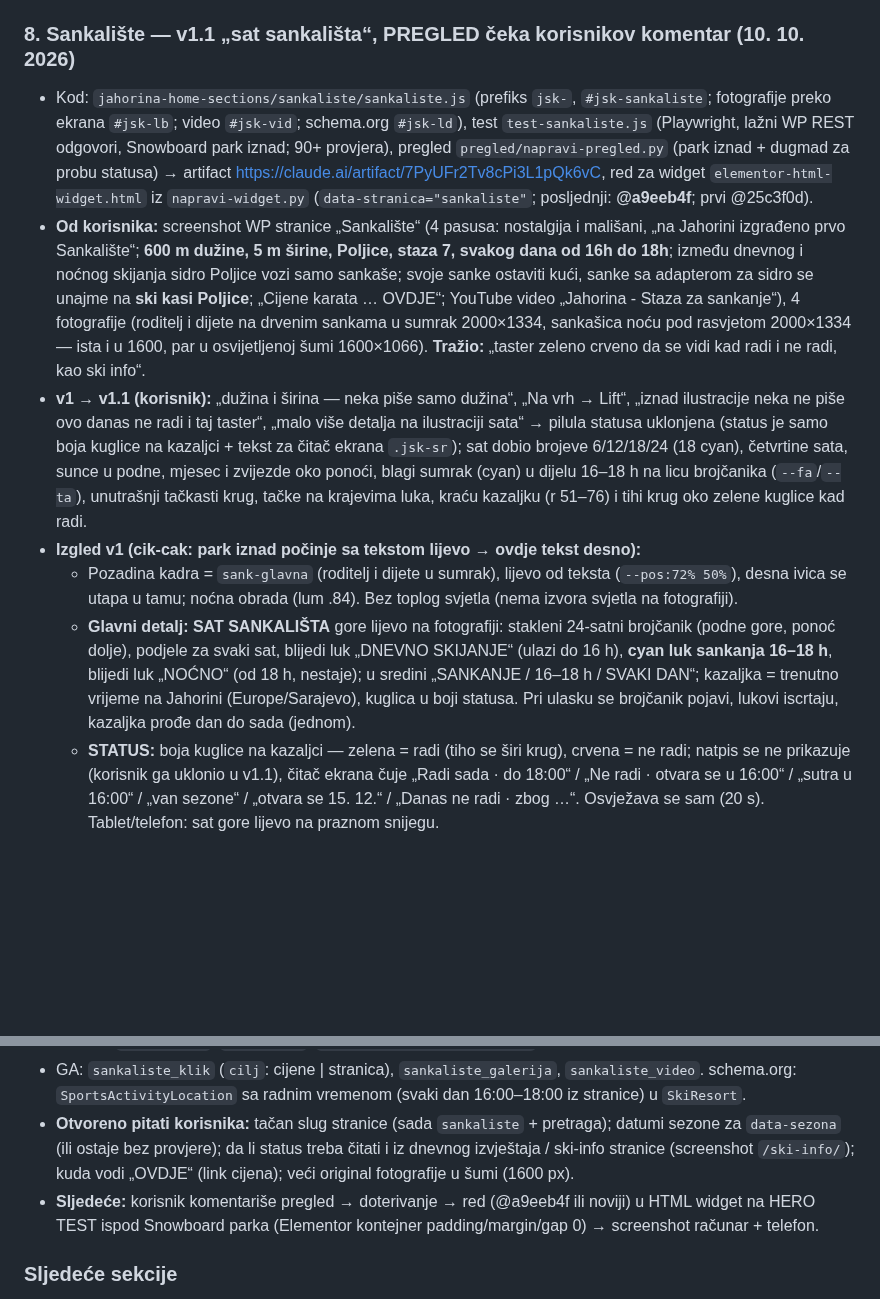
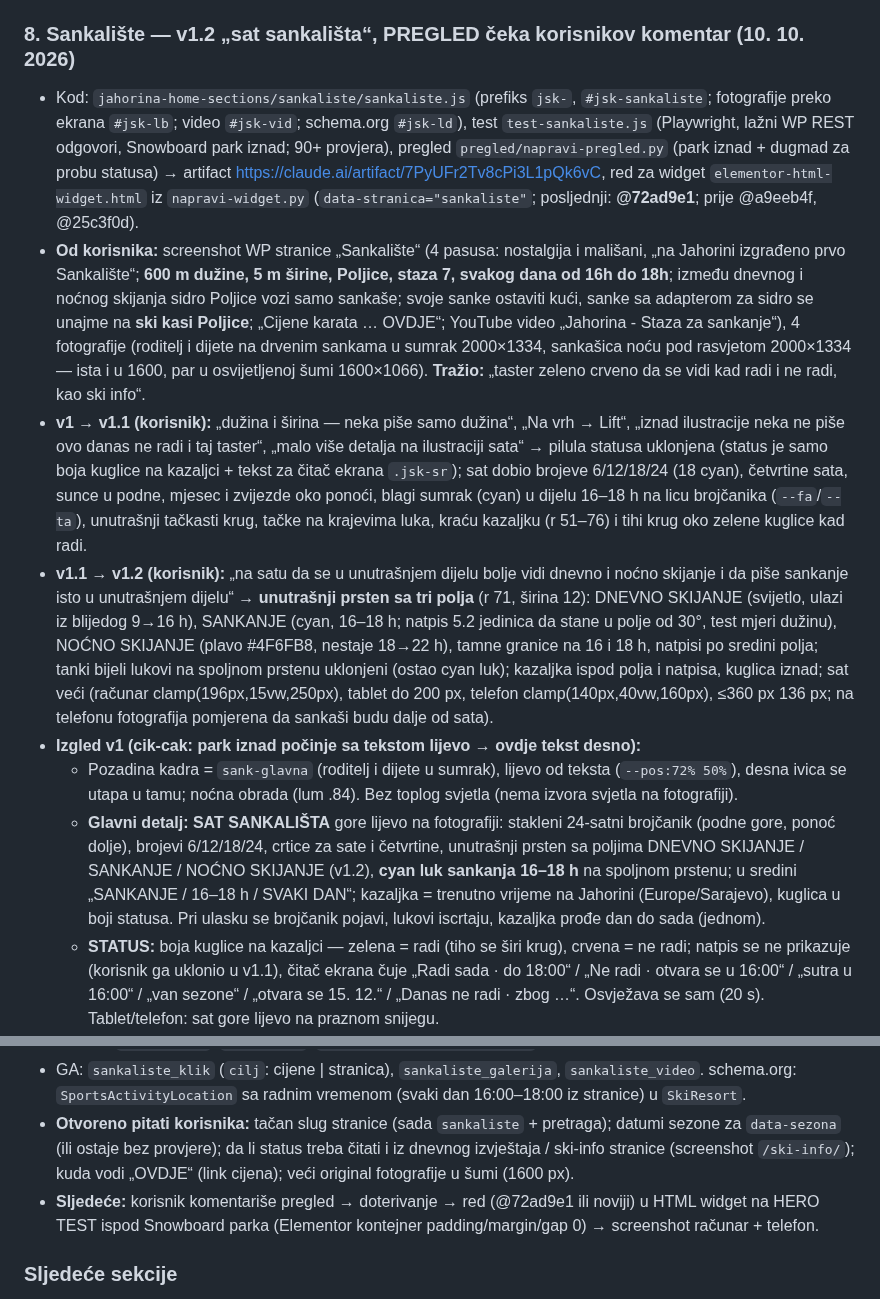
Before and after one commit to NjegosAnalyst/Webpage, a Markdown page: STANJE-PROJEKTA.md, 2 parts joined by grey strips. Drawn GitHub-style; blank space fills up the shorter version.

Commit message:
Sankalište v1.2: stanje projekta i tema (red @72ad9e1)
Co-Authored-By: Claude Opus 5.5 <noreply@anthropic.com>
Claude-Session: https://claude.ai/code/session_015B9KdpebH5zVSU2KhWGVJ6

```diff
--- a/STANJE-PROJEKTA.md
+++ b/STANJE-PROJEKTA.md
@@ -161,20 +161,21 @@ Pročitaj ovo prije rada. Komunikacija sa korisnikom: srpski, latinica, ijekavic
 - **Otvoreno pitati korisnika:** da li stranica ski bike-a ima dalje cijenu/rezervaciju (screenshot je odsječen ispod „Zašto odabrati“); tačni slugovi obje stranice (ski bike se sada nalazi pretragom „bike“); veća fotografija parka (sada 640 px, na širokim ekranima je meka), po mogućnosti pejzažna sa skokom/railom; tekst stranice parka je zastario (sezona 22/23, buduće vrijeme „postaće“) — predložiti osvježenje u WP-u (blok se sam ažurira); da li prave jednu zajedničku Elementor stranicu (onda oba `data-` na isti slug i dorada čitanja po naslovima).
 - **Sljedeće:** korisnik postavlja red (@a664ff3) u HTML widget na HERO TEST ispod Ski depoa (Elementor kontejner padding/margin/gap 0) → screenshot računar + telefon. Ako admin vidi narandžastu poruku (stranica nije pronađena), upisati tačan slug u `data-park` / `data-bike` (`PARK`/`BIKE` u `napravi-widget.py`). U GA4 po želji označiti `park_prebaci` za praćenje interakcije.
 
-### 8. Sankalište — v1.1 „sat sankališta“, PREGLED čeka korisnikov komentar (10. 10. 2026)
-- Kod: `jahorina-home-sections/sankaliste/sankaliste.js` (prefiks `jsk-`, `#jsk-sankaliste`; fotografije preko ekrana `#jsk-lb`; video `#jsk-vid`; schema.org `#jsk-ld`), test `test-sankaliste.js` (Playwright, lažni WP REST odgovori, Snowboard park iznad; 90+ provjera), pregled `pregled/napravi-pregled.py` (park iznad + dugmad za probu statusa) → artifact https://claude.ai/artifact/7PyUFr2Tv8cPi3L1pQk6vC, red za widget `elementor-html-widget.html` iz `napravi-widget.py` (`data-stranica="sankaliste"`; posljednji: **@a9eeb4f**; prvi @25c3f0d).
+### 8. Sankalište — v1.2 „sat sankališta“, PREGLED čeka korisnikov komentar (10. 10. 2026)
+- Kod: `jahorina-home-sections/sankaliste/sankaliste.js` (prefiks `jsk-`, `#jsk-sankaliste`; fotografije preko ekrana `#jsk-lb`; video `#jsk-vid`; schema.org `#jsk-ld`), test `test-sankaliste.js` (Playwright, lažni WP REST odgovori, Snowboard park iznad; 90+ provjera), pregled `pregled/napravi-pregled.py` (park iznad + dugmad za probu statusa) → artifact https://claude.ai/artifact/7PyUFr2Tv8cPi3L1pQk6vC, red za widget `elementor-html-widget.html` iz `napravi-widget.py` (`data-stranica="sankaliste"`; posljednji: **@72ad9e1**; prije @a9eeb4f, @25c3f0d).
 - **Od korisnika:** screenshot WP stranice „Sankalište“ (4 pasusa: nostalgija i mališani, „na Jahorini izgrađeno prvo Sankalište“; **600 m dužine, 5 m širine, Poljice, staza 7, svakog dana od 16h do 18h**; između dnevnog i noćnog skijanja sidro Poljice vozi samo sankaše; svoje sanke ostaviti kući, sanke sa adapterom za sidro se unajme na **ski kasi Poljice**; „Cijene karata … OVDJE“; YouTube video „Jahorina - Staza za sankanje“), 4 fotografije (roditelj i dijete na drvenim sankama u sumrak 2000×1334, sankašica noću pod rasvjetom 2000×1334 — ista i u 1600, par u osvijetljenoj šumi 1600×1066). **Tražio:** „taster zeleno crveno da se vidi kad radi i ne radi, kao ski info“.
 - **v1 → v1.1 (korisnik):** „dužina i širina — neka piše samo dužina“, „Na vrh → Lift“, „iznad ilustracije neka ne piše ovo danas ne radi i taj taster“, „malo više detalja na ilustraciji sata“ → pilula statusa uklonjena (status je samo boja kuglice na kazaljci + tekst za čitač ekrana `.jsk-sr`); sat dobio brojeve 6/12/18/24 (18 cyan), četvrtine sata, sunce u podne, mjesec i zvijezde oko ponoći, blagi sumrak (cyan) u dijelu 16–18 h na licu brojčanika (`--fa`/`--ta`), unutrašnji tačkasti krug, tačke na krajevima luka, kraću kazaljku (r 51–76) i tihi krug oko zelene kuglice kad radi.
+- **v1.1 → v1.2 (korisnik):** „na satu da se u unutrašnjem dijelu bolje vidi dnevno i noćno skijanje i da piše sankanje isto u unutrašnjem dijelu“ → **unutrašnji prsten sa tri polja** (r 71, širina 12): DNEVNO SKIJANJE (svijetlo, ulazi iz blijedog 9→16 h), SANKANJE (cyan, 16–18 h; natpis 5.2 jedinica da stane u polje od 30°, test mjeri dužinu), NOĆNO SKIJANJE (plavo #4F6FB8, nestaje 18→22 h), tamne granice na 16 i 18 h, natpisi po sredini polja; tanki bijeli lukovi na spoljnom prstenu uklonjeni (ostao cyan luk); kazaljka ispod polja i natpisa, kuglica iznad; sat veći (računar clamp(196px,15vw,250px), tablet do 200 px, telefon clamp(140px,40vw,160px), ≤360 px 136 px; na telefonu fotografija pomjerena da sankaši budu dalje od sata).
 - **Izgled v1 (cik-cak: park iznad počinje sa tekstom lijevo → ovdje tekst desno):**
   - Pozadina kadra = `sank-glavna` (roditelj i dijete u sumrak), lijevo od teksta (`--pos:72% 50%`), desna ivica se utapa u tamu; noćna obrada (lum .84). Bez toplog svjetla (nema izvora svjetla na fotografiji).
-  - **Glavni detalj: SAT SANKALIŠTA** gore lijevo na fotografiji: stakleni 24-satni brojčanik (podne gore, ponoć dolje), podjele za svaki sat, blijedi luk „DNEVNO SKIJANJE“ (ulazi do 16 h), **cyan luk sankanja 16–18 h**, blijedi luk „NOĆNO“ (od 18 h, nestaje); u sredini „SANKANJE / 16–18 h / SVAKI DAN“; kazaljka = trenutno vrijeme na Jahorini (Europe/Sarajevo), kuglica u boji statusa. Pri ulasku se brojčanik pojavi, lukovi iscrtaju, kazaljka prođe dan do sada (jednom).
+  - **Glavni detalj: SAT SANKALIŠTA** gore lijevo na fotografiji: stakleni 24-satni brojčanik (podne gore, ponoć dolje), brojevi 6/12/18/24, crtice za sate i četvrtine, unutrašnji prsten sa poljima DNEVNO SKIJANJE / SANKANJE / NOĆNO SKIJANJE (v1.2), **cyan luk sankanja 16–18 h** na spoljnom prstenu; u sredini „SANKANJE / 16–18 h / SVAKI DAN“; kazaljka = trenutno vrijeme na Jahorini (Europe/Sarajevo), kuglica u boji statusa. Pri ulasku se brojčanik pojavi, lukovi iscrtaju, kazaljka prođe dan do sada (jednom).
   - **STATUS:** boja kuglice na kazaljci — zelena = radi (tiho se širi krug), crvena = ne radi; natpis se ne prikazuje (korisnik ga uklonio u v1.1), čitač ekrana čuje „Radi sada · do 18:00“ / „Ne radi · otvara se u 16:00“ / „sutra u 16:00“ / „van sezone“ / „otvara se 15. 12.“ / „Danas ne radi · zbog …“. Osvježava se sam (20 s). Tablet/telefon: sat gore lijevo na praznom snijegu.
   - Desno: nadnaslov (naslov WP stranice), naslov „Sankanje / *kao nekad*“ (EN „Sledding / *like old times*“), uvod (rečenica o mališanima sa stranice), **spisak sa tankim linijama** (Dužina 600 m · Lokacija Staza 7 · Poljice · Lift Sidro Poljice · Sanke Najam na ski kasi Poljice + „Svoje ostavite kod kuće: za sidro trebaju sanke sa adapterom“), dugmad bijelo „Cijene karata“ (link OVDJE) + stakleno „Galerija“ (3 naše + slike sa stranice), ispod tihi linkovi „Više o sankalištu →“ | „Pogledaj video“ (samo kad stranica ima YouTube).
 - **Vezano za WordPress:** `wp/v2/pages?slug=sankaliste` (ako ne postoji → `pages?search=sank`, stranica sa sank/sled u naslovu). Nadnaslov = naslov; uvod = rečenica sa „mališan/uželjeli/prvo sankalište“, pa prva o sankanju (bez brojeva, cijena, kase); **dužina, broj staze, mjesto („na Poljicama“ → Poljice), sidro, radno vrijeme („od 16h do 18h“, „16:00–18:00“, „from 4 pm to 6 pm“), ski kasa i „svoje sanke“** iz teksta (red nestaje ako ga stranica nema); cijene = link u rečenici o cijenama („OVDJE“); video = YouTube sa stranice (i Elementor `data-settings`); fotografije sa stranice u galeriju. **Ako tekst stranice kaže „Sankalište danas/trenutno/privremeno ne radi (zbog …)“, status je crven sa tim razlogom** — tako se status mijenja iz WordPressa (npr. vjetar). qTranslate i `/en/wp-json`, „prljav“ JSON kao u ostalim blokovima. Ugrađeni tekst = stranica od 10. 10. 2026; admin vidi razlog narandžasto.
 - Podešavanja na `<div id="jsk-sankaliste">`: `data-stranica`, `data-sezona="15.12-31.3"` (van datuma „Ne radi · van sezone“; sada prazno = bez provjere sezone, jer je blok na Početna zima), `data-status="ne-radi"` (ručno), `data-cijene`, `data-video`, `data-sat="2026-12-20 16:30"` (samo proba).
 - GA: `sankaliste_klik` (`cilj`: cijene | stranica), `sankaliste_galerija`, `sankaliste_video`. schema.org: `SportsActivityLocation` sa radnim vremenom (svaki dan 16:00–18:00 iz stranice) u `SkiResort`.
 - **Otvoreno pitati korisnika:** tačan slug stranice (sada `sankaliste` + pretraga); datumi sezone za `data-sezona` (ili ostaje bez provjere); da li status treba čitati i iz dnevnog izvještaja / ski-info stranice (screenshot `/ski-info/`); kuda vodi „OVDJE“ (link cijena); veći original fotografije u šumi (1600 px).
-- **Sljedeće:** korisnik komentariše pregled → doterivanje → red (@a9eeb4f ili noviji) u HTML widget na HERO TEST ispod Snowboard parka (Elementor kontejner padding/margin/gap 0) → screenshot računar + telefon.
+- **Sljedeće:** korisnik komentariše pregled → doterivanje → red (@72ad9e1 ili noviji) u HTML widget na HERO TEST ispod Snowboard parka (Elementor kontejner padding/margin/gap 0) → screenshot računar + telefon.
 
 ### Sljedeće sekcije
 - Događaji → Uživaj i van staze → Planina u brojkama → Pratite Jahorinu, plus Danas na Jahorini iznad vijesti. Korisnik bira kojom se nastavlja.
```
Also changed, not shown: jahorina-home-sections/TEMA.md (+1 -1 lines).
